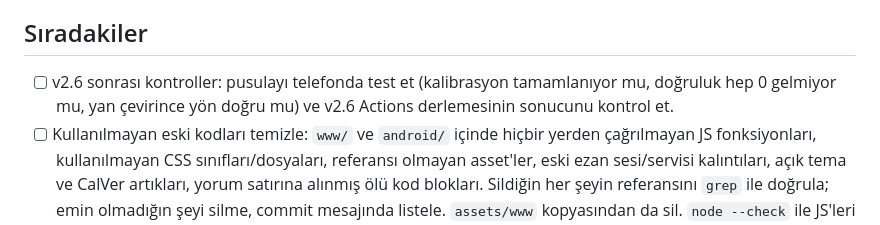
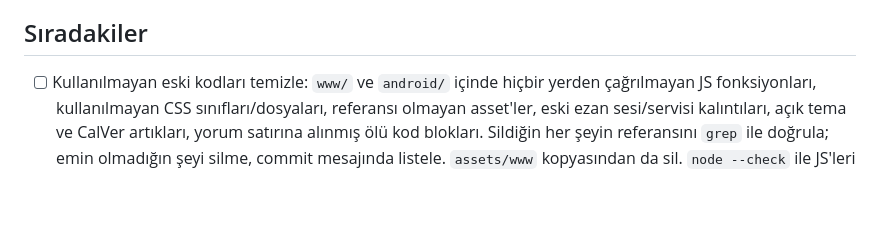
Before and after one commit to lyldz/tam-vakti, a Markdown page: TODO.md, the part around one of its changes. Rendered like a GitHub page; blank space fills up the shorter version.

```diff
--- a/TODO.md
+++ b/TODO.md
@@ -8,7 +8,6 @@ Bir madde yapılamazsa `- [!]` ile işaretlenir ve altına nedeni yazılır.
 
 ## Sıradakiler
 
-- [ ] v2.6 sonrası kontroller: pusulayı telefonda test et (kalibrasyon tamamlanıyor mu, doğruluk hep 0 gelmiyor mu, yan çevirince yön doğru mu) ve v2.6 Actions derlemesinin sonucunu kontrol et.
 - [ ] Kullanılmayan eski kodları temizle: `www/` ve `android/` içinde hiçbir yerden çağrılmayan JS fonksiyonları, kullanılmayan CSS sınıfları/dosyaları, referansı olmayan asset'ler, eski ezan sesi/servisi kalıntıları, açık tema ve CalVer artıkları, yorum satırına alınmış ölü kod blokları. Sildiğin her şeyin referansını `grep` ile doğrula; emin olmadığın şeyi silme, commit mesajında listele. `assets/www` kopyasından da sil. `node --check` ile JS'leri kontrol et.
 - [ ] Arka planda güncelleme bildirimi: mevcut `checkForUpdates` her açılışta sessizce çalışsın (sadece `canSelfUpdate` dağıtımında; Play sürümünde değil). Yeni sürüm varsa alt menüdeki Ayarlar düğmesinde küçük camgöbeği bir nokta (rozet) ve Ayarlar içindeki güncelleme satırında "Yeni sürüm vX.Y" işareti çıksın. Kullanıcıyı bir kez uyarsın (sürüm notlarıyla birlikte "Güncelle / Sonra" penceresi). "Sonra" denirse reddetme zamanını localStorage'a sürümle birlikte kaydet ve 24 saat dolmadan aynı sürüm için tekrar pencere açma. Nokta ise güncelleme yapılana kadar görünsün. Daha yeni bir sürüm çıkarsa bekleme süresi sıfırlansın. İnternet yoksa sessizce geç. `www/` → `assets/www` eşitle, `node --check` ile kontrol et.
 
```
Also changed, not shown: other parts of TODO.md (+1 -0 lines), HANDOFF.md (+2 -2 lines).
